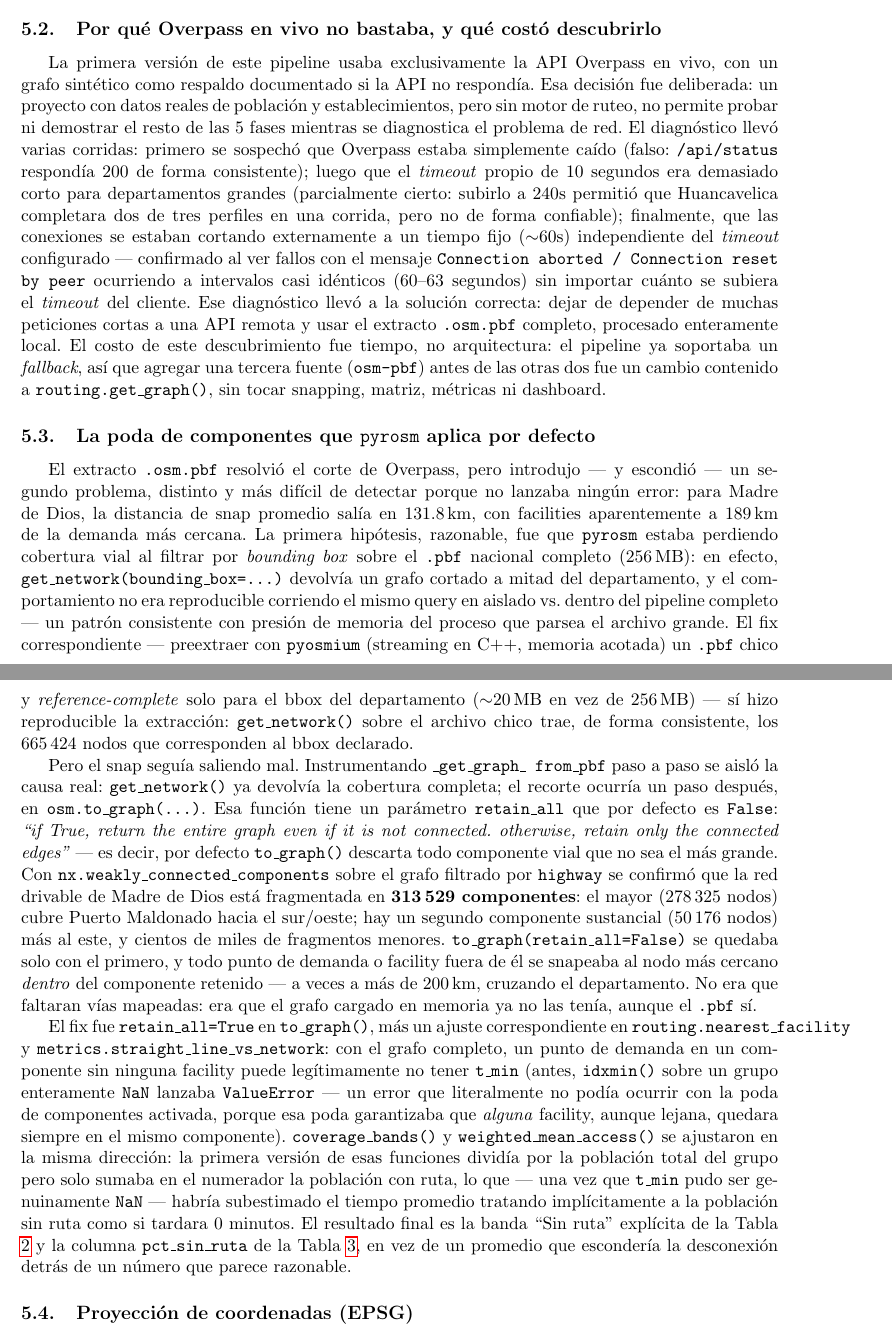
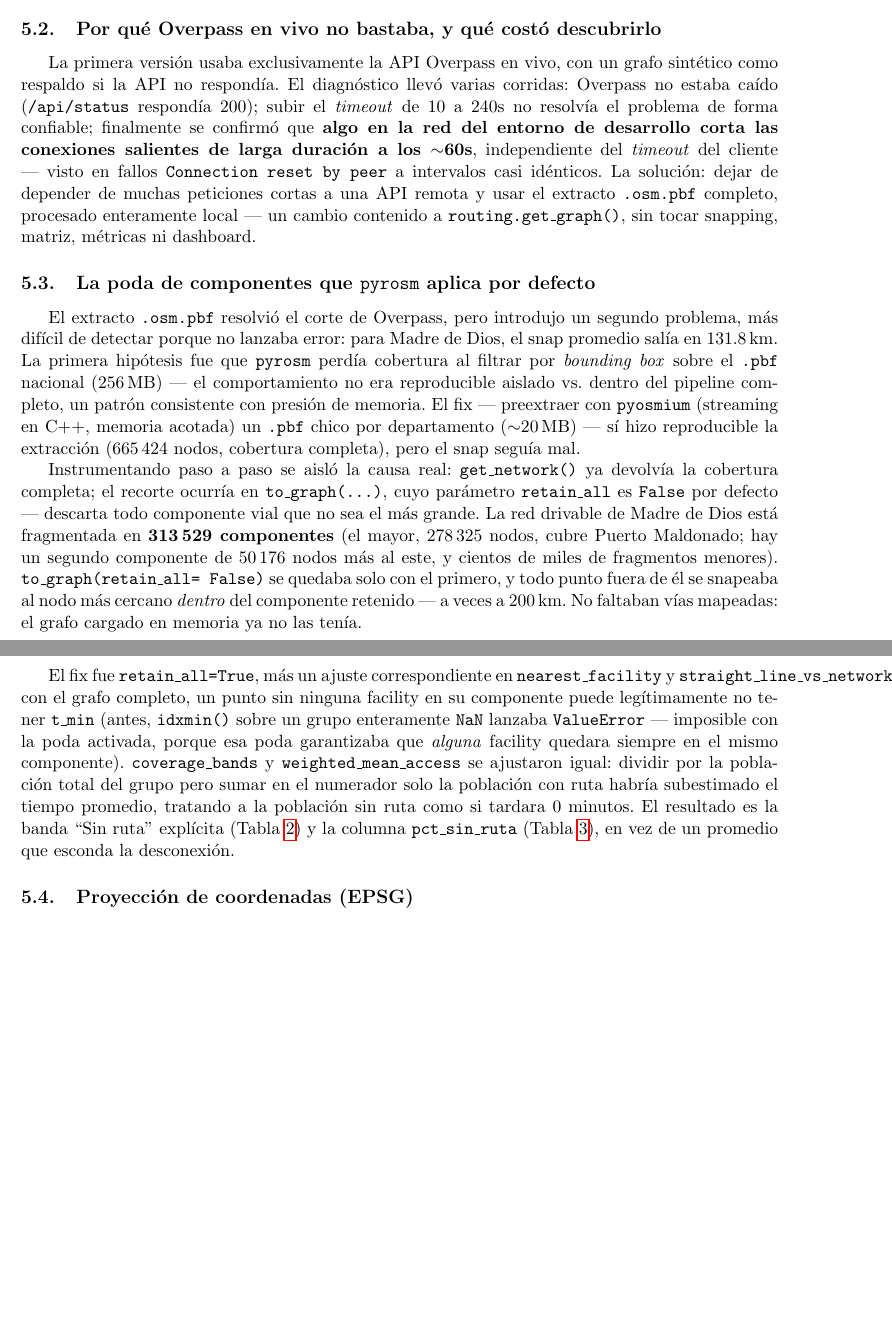
Before and after one commit to henryluis0603/Llupton_Henry_HW_02_202602, a LaTeX paper (report/main.tex): two parts of pages 9 and 10 of 13 before the commit and two parts of pages 9 and 10 of 12 after it, joined at a grey line, cut so that both start at the same text, the shorter picture padded with empty space. Compiled offline with pdfLaTeX.

Commit message:
Corregir subestimación de tiempo ponderado en dashboard y actualizar README
- app.py: _wmean_safe() tenía el mismo bug que metrics.weighted_mean_access
  (ya corregido en el commit anterior) pero nunca se propagó al dashboard:
  sumaba t_min*poblacion ignorando NaN en el numerador, pero dividía por la
  población TOTAL del grupo en el denominador — subestimaba el tiempo
  ponderado tratando a la población sin ruta como si tardara 0 minutos.
  Afectaba el KPI "Distrito con peor acceso" y la tabla descargable de
  distritos críticos.
- app.py: el KPI "Población a > 60 min" excluía en silencio a la población
  sin ninguna ruta (NaN no es > 60 en pandas) — ahora se cuenta aparte y
  también se suma al bucket de ">60 min", con un KPI nuevo explícito
  "Sin ninguna ruta vial mapeada".
- README.md: la narrativa de "hallazgo central" y el bullet del motor de
  ruteo seguían describiendo el resultado de antes del fix de retain_all
  (commit anterior) — actualizados para reflejar Huancavelica/Madre de Dios
  como fallas de mecanismo distinto, no "sierra peor que selva".
- report/main.tex: recortado de 13 a 12 páginas (el issue pide 8-12) tras
  condensar las subsecciones 5.2/5.3 sobre los dos bugs de pyrosm.

Co-Authored-By: Claude Sonnet 5 <noreply@anthropic.com>

```diff
--- a/report/main.tex
+++ b/report/main.tex
@@ -380,89 +380,59 @@ ruta, que es la falla dominante ahí (\S4).
 
 \subsection{Por qué Overpass en vivo no bastaba, y qué costó descubrirlo}
 
-La primera versión de este pipeline usaba exclusivamente la API Overpass en
-vivo, con un grafo sintético como respaldo documentado si la API no
-respondía. Esa decisión fue deliberada: un proyecto con datos reales de
-población y establecimientos, pero sin motor de ruteo, no permite probar ni
-demostrar el resto de las 5 fases mientras se diagnostica el problema de
-red. El diagnóstico llevó varias corridas: primero se sospechó que
-Overpass estaba simplemente caído (falso: \texttt{/api/status} respondía
-200 de forma consistente); luego que el \emph{timeout} propio de 10
-segundos era demasiado corto para departamentos grandes (parcialmente
-cierto: subirlo a 240s permitió que Huancavelica completara dos de tres
-perfiles en una corrida, pero no de forma confiable); finalmente, que las
-conexiones se estaban cortando externamente a un tiempo fijo
-(${\sim}$60s) independiente del \emph{timeout} configurado --- confirmado
-al ver fallos con el mensaje \texttt{Connection aborted / Connection reset
-by peer} ocurriendo a intervalos casi idénticos (60--63 segundos) sin
-importar cuánto se subiera el \emph{timeout} del cliente. Ese diagnóstico
-llevó a la solución correcta: dejar de depender de muchas peticiones cortas
-a una API remota y usar el extracto \texttt{.osm.pbf} completo, procesado
-enteramente local. El costo de este descubrimiento fue tiempo, no
-arquitectura: el pipeline ya soportaba un \emph{fallback}, así que agregar
-una tercera fuente (\texttt{osm-pbf}) antes de las otras dos fue un cambio
-contenido a \texttt{routing.get\_graph()}, sin tocar snapping, matriz,
-métricas ni dashboard.
+La primera versión usaba exclusivamente la API Overpass en vivo, con un
+grafo sintético como respaldo si la API no respondía. El diagnóstico llevó
+varias corridas: Overpass no estaba caído (\texttt{/api/status} respondía
+200); subir el \emph{timeout} de 10 a 240s no resolvía el problema de forma
+confiable; finalmente se confirmó que \textbf{algo en la red del entorno de
+desarrollo corta las conexiones salientes de larga duración a los
+${\sim}$60s}, independiente del \emph{timeout} del cliente --- visto en
+fallos \texttt{Connection reset by peer} a intervalos casi idénticos. La
+solución: dejar de depender de muchas peticiones cortas a una API remota y
+usar el extracto \texttt{.osm.pbf} completo, procesado enteramente local
+--- un cambio contenido a \texttt{routing.get\_graph()}, sin tocar
+snapping, matriz, métricas ni dashboard.
 
 \subsection{La poda de componentes que \texttt{pyrosm} aplica por defecto}
 
 El extracto \texttt{.osm.pbf} resolvió el corte de Overpass, pero introdujo
---- y escondió --- un segundo problema, distinto y más difícil de
-detectar porque no lanzaba ningún error: para Madre de Dios, la distancia
-de snap promedio salía en 131.8\,km, con facilities aparentemente a
-189\,km de la demanda más cercana. La primera hipótesis, razonable, fue
-que \texttt{pyrosm} estaba perdiendo cobertura vial al filtrar por
-\emph{bounding box} sobre el \texttt{.pbf} nacional completo (256\,MB): en
-efecto, \texttt{get\_network(bounding\_box=\ldots)} devolvía un grafo
-cortado a mitad del departamento, y el comportamiento no era reproducible
-corriendo el mismo query en aislado vs.\ dentro del pipeline completo ---
-un patrón consistente con presión de memoria del proceso que parsea el
-archivo grande. El fix correspondiente --- preextraer con
+un segundo problema, más difícil de detectar porque no lanzaba error: para
+Madre de Dios, el snap promedio salía en 131.8\,km. La primera hipótesis
+fue que \texttt{pyrosm} perdía cobertura al filtrar por \emph{bounding box}
+sobre el \texttt{.pbf} nacional (256\,MB) --- el comportamiento no era
+reproducible aislado vs.\ dentro del pipeline completo, un patrón
+consistente con presión de memoria. El fix --- preextraer con
 \texttt{pyosmium} (streaming en C++, memoria acotada) un \texttt{.pbf}
-chico y \emph{reference-complete} solo para el bbox del departamento
-(${\sim}$20\,MB en vez de 256\,MB) --- sí hizo reproducible la extracción:
-\texttt{get\_network()} sobre el archivo chico trae, de forma consistente,
-los 665\,424 nodos que corresponden al bbox declarado.
+chico por departamento (${\sim}$20\,MB) --- sí hizo reproducible la
+extracción (665\,424 nodos, cobertura completa), pero el snap seguía mal.
 
-Pero el snap seguía saliendo mal. Instrumentando \texttt{\_get\_graph\_
-from\_pbf} paso a paso se aisló la causa real: \texttt{get\_network()} ya
-devolvía la cobertura completa; el recorte ocurría un paso después, en
-\texttt{osm.to\_graph(\ldots)}. Esa función tiene un parámetro
-\texttt{retain\_all} que por defecto es \texttt{False}: \emph{``if True,
-return the entire graph even if it is not connected. otherwise, retain
-only the connected edges''} --- es decir, por defecto \texttt{to\_graph()}
-descarta todo componente vial que no sea el más grande. Con
-\texttt{nx.weakly\_connected\_components} sobre el grafo filtrado por
-\texttt{highway} se confirmó que la red drivable de Madre de Dios está
-fragmentada en \textbf{313\,529 componentes}: el mayor (278\,325 nodos)
-cubre Puerto Maldonado hacia el sur/oeste; hay un segundo componente
-sustancial (50\,176 nodos) más al este, y cientos de miles de fragmentos
-menores. \texttt{to\_graph(retain\_all=False)} se quedaba solo con el
-primero, y todo punto de demanda o facility fuera de él se snapeaba al
-nodo más cercano \emph{dentro} del componente retenido --- a veces a más
-de 200\,km, cruzando el departamento. No era que faltaran vías mapeadas:
-era que el grafo cargado en memoria ya no las tenía, aunque el
-\texttt{.pbf} sí.
+Instrumentando paso a paso se aisló la causa real: \texttt{get\_network()}
+ya devolvía la cobertura completa; el recorte ocurría en
+\texttt{to\_graph(\ldots)}, cuyo parámetro \texttt{retain\_all} es
+\texttt{False} por defecto --- descarta todo componente vial que no sea el
+más grande. La red drivable de Madre de Dios está fragmentada en
+\textbf{313\,529 componentes} (el mayor, 278\,325 nodos, cubre Puerto
+Maldonado; hay un segundo componente de 50\,176 nodos más al este, y
+cientos de miles de fragmentos menores). \texttt{to\_graph(retain\_all=
+False)} se quedaba solo con el primero, y todo punto fuera de él se
+snapeaba al nodo más cercano \emph{dentro} del componente retenido ---
+a veces a 200\,km. No faltaban vías mapeadas: el grafo cargado en memoria
+ya no las tenía.
 
-El fix fue \texttt{retain\_all=True} en \texttt{to\_graph()}, más un ajuste
-correspondiente en \texttt{routing.nearest\_facility} y
-\texttt{metrics.straight\_line\_vs\_network}: con el grafo completo, un
-punto de demanda en un componente sin ninguna facility puede legítimamente
-no tener \texttt{t\_min} (antes, \texttt{idxmin()} sobre un grupo
-enteramente \texttt{NaN} lanzaba \texttt{ValueError} --- un error que
-literalmente no podía ocurrir con la poda de componentes activada, porque
-esa poda garantizaba que \emph{alguna} facility, aunque lejana, quedara
-siempre en el mismo componente). \texttt{coverage\_bands()} y
-\texttt{weighted\_mean\_access()} se ajustaron en la misma dirección: la
-primera versión de esas funciones dividía por la población total del grupo
-pero solo sumaba en el numerador la población con ruta, lo que --- una vez
-que \texttt{t\_min} pudo ser genuinamente \texttt{NaN} --- habría
-subestimado el tiempo promedio tratando implícitamente a la población sin
-ruta como si tardara 0 minutos. El resultado final es la banda ``Sin ruta''
-explícita de la Tabla \ref{tab:coverage_bands} y la columna
-\texttt{pct\_sin\_ruta} de la Tabla \ref{tab:critical_districts}, en vez de
-un promedio que escondería la desconexión detrás de un número que parece
-razonable.
+El fix fue \texttt{retain\_all=True}, más un ajuste correspondiente en
+\texttt{nearest\_facility} y \texttt{straight\_line\_vs\_network}: con el
+grafo completo, un punto sin ninguna facility en su componente puede
+legítimamente no tener \texttt{t\_min} (antes, \texttt{idxmin()} sobre un
+grupo enteramente \texttt{NaN} lanzaba \texttt{ValueError} --- imposible
+con la poda activada, porque esa poda garantizaba que \emph{alguna}
+facility quedara siempre en el mismo componente). \texttt{coverage\_bands}
+y \texttt{weighted\_mean\_access} se ajustaron igual: dividir por la
+población total del grupo pero sumar en el numerador solo la población con
+ruta habría subestimado el tiempo promedio, tratando a la población sin
+ruta como si tardara 0 minutos. El resultado es la banda ``Sin ruta''
+explícita (Tabla \ref{tab:coverage_bands}) y la columna
+\texttt{pct\_sin\_ruta} (Tabla \ref{tab:critical_districts}), en vez de un
+promedio que esconda la desconexión.
 
 \subsection{Proyección de coordenadas (EPSG)}
 
```
Also changed, not shown: README.md, report/main.pdf, 1 other file.
